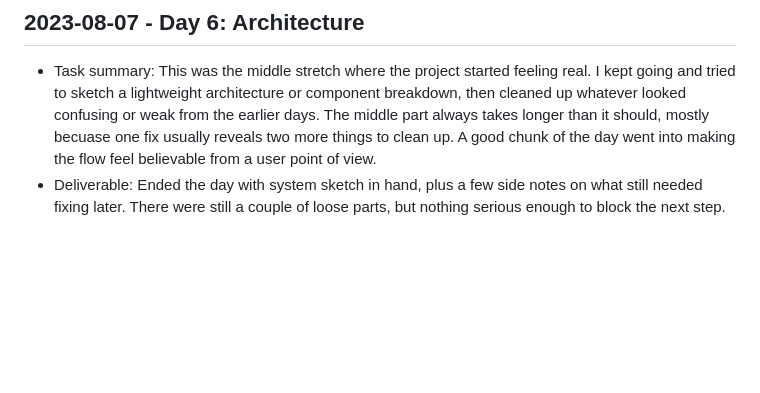
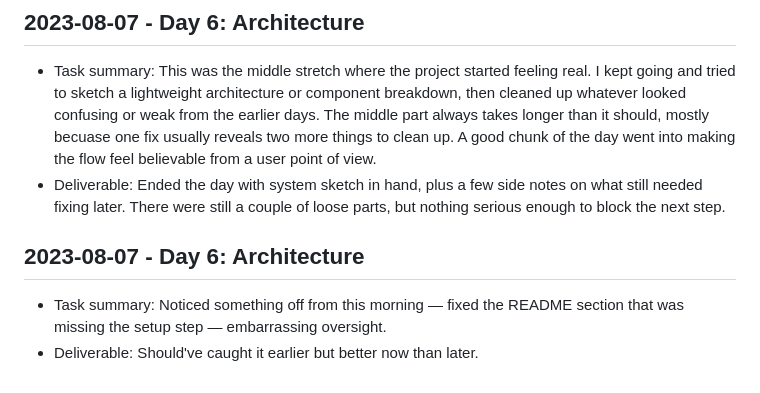
Before and after one commit to harshitpaunikar1/engagement-triggered-followup-automation, a Markdown page: .github/project-buildup-history.md, the part around the change. Drawn GitHub-style; blank space fills up the shorter version.

Commit message:
Day 6: Architecture
Project: Engagement-Triggered Follow-Up Automation
Category: product_case_study / generic
Date: 2023-08-07

Task:
Noticed something off from this morning — fixed the README section that
was missing the setup step — embarrassing oversight.

Deliverable:
Should've caught it earlier but better now than later.

```diff
--- a/.github/project-buildup-history.md
+++ b/.github/project-buildup-history.md
@@ -44,3 +44,7 @@
 
 - Task summary: This was the middle stretch where the project started feeling real. I kept going and tried to sketch a lightweight architecture or component breakdown, then cleaned up whatever looked confusing or weak from the earlier days. The middle part always takes longer than it should, mostly becuase one fix usually reveals two more things to clean up. A good chunk of the day went into making the flow feel believable from a user point of view.
 - Deliverable: Ended the day with system sketch in hand, plus a few side notes on what still needed fixing later. There were still a couple of loose parts, but nothing serious enough to block the next step.
+## 2023-08-07 - Day 6: Architecture
+
+- Task summary: Noticed something off from this morning — fixed the README section that was missing the setup step — embarrassing oversight.
+- Deliverable: Should've caught it earlier but better now than later.
```
